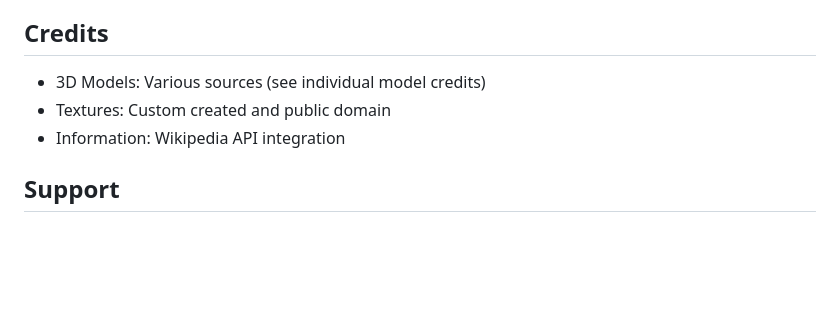
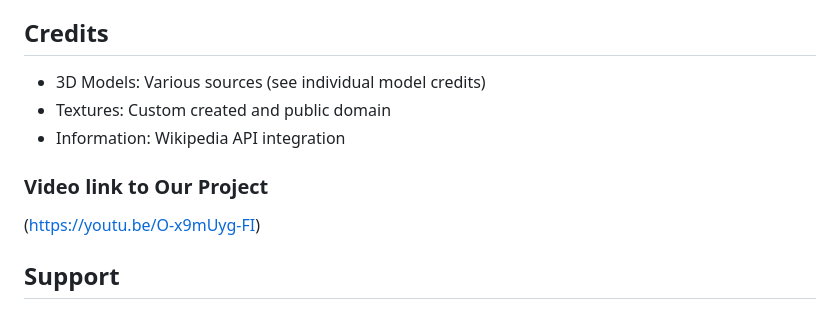
Before and after one commit to Nishitha03/ARVR-PROJECT, a Markdown page: README.md, the part around the change. Drawn GitHub-style; blank space fills up the shorter version.

```diff
--- a/README.md
+++ b/README.md
@@ -139,6 +139,9 @@ This project is licensed under the MIT License - see the LICENSE file for detail
 - Textures: Custom created and public domain
 - Information: Wikipedia API integration
 
+### Video link to Our Project
+(https://youtu.be/O-x9mUyg-FI)
+
 ## Support
 
 For issues and feature requests, please use the GitHub issue tracker or contact nishithaanand2004@gmail.com
```
